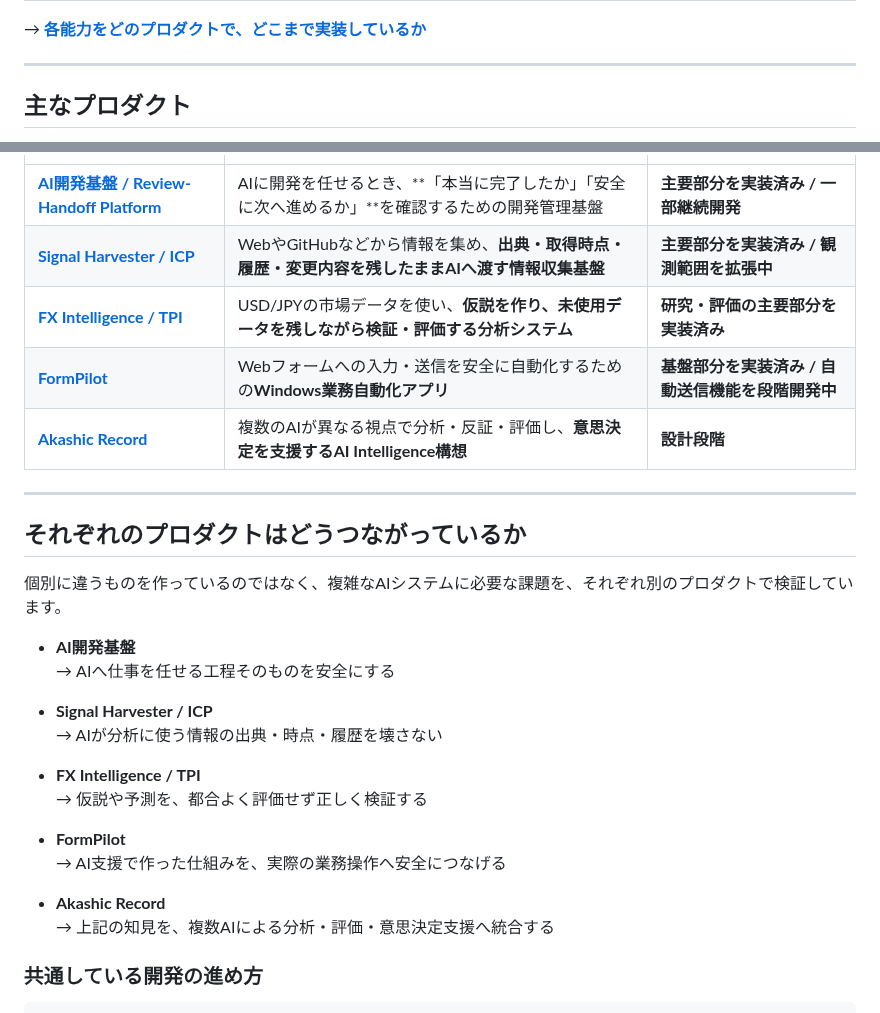
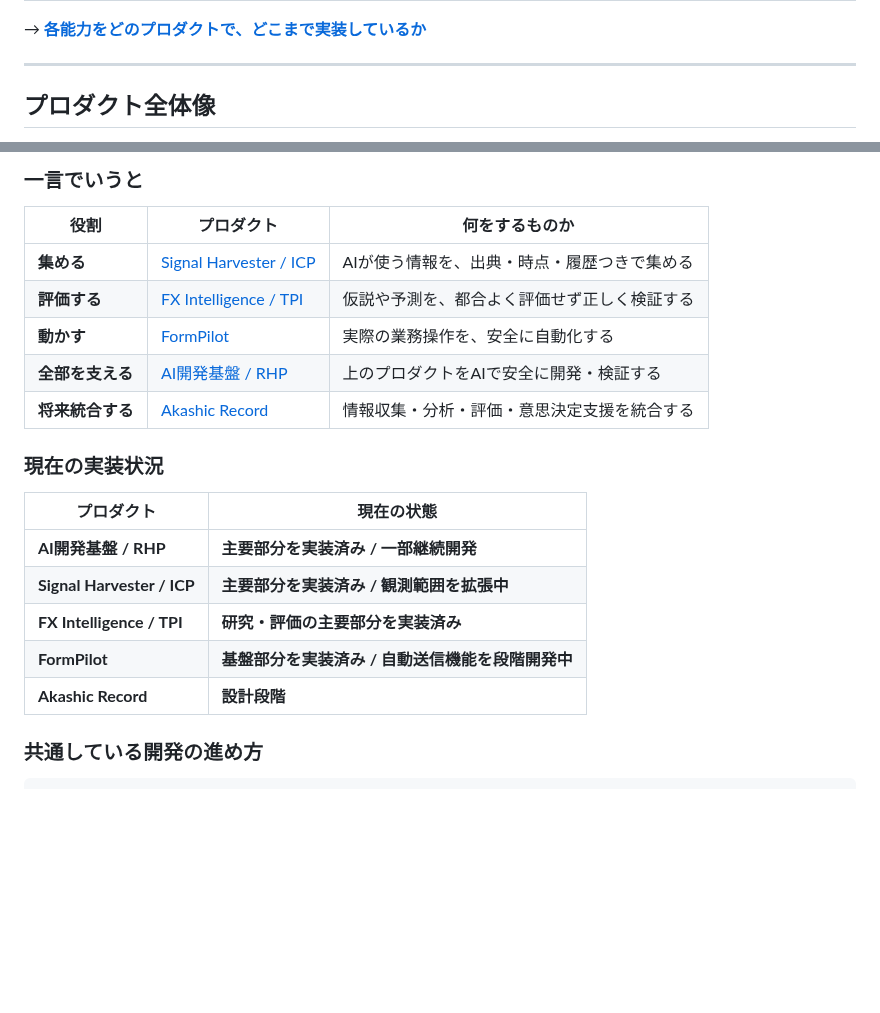
Before and after one commit to hiromi1992/ai-engineering-portfolio, a Markdown page: README.md, 2 parts joined by grey strips. Rendered like a GitHub page; blank space fills up the shorter version.

Commit message:
portfolio: add intuitive product relationship map

```diff
--- a/README.md
+++ b/README.md
@@ -34,5 +34,5 @@
 
 ---
 
-## 主なプロダクト
+## プロダクト全体像
 
@@ -40,30 +65,22 @@
+### 一言でいうと
+
+| 役割 | プロダクト | 何をするものか |
 |---|---|---|
-| **[AI開発基盤 / Review-Handoff Platform](projects/01_ai_development_foundation.md)** | AIに開発を任せるとき、**「本当に完了したか」「安全に次へ進めるか」**を確認するための開発管理基盤 | **主要部分を実装済み / 一部継続開発** |
-| **[Signal Harvester / ICP](projects/02_signal_harvester.md)** | WebやGitHubなどから情報を集め、**出典・取得時点・履歴・変更内容を残したままAIへ渡す情報収集基盤** | **主要部分を実装済み / 観測範囲を拡張中** |
-| **[FX Intelligence / TPI](projects/03_fx_intelligence.md)** | USD/JPYの市場データを使い、**仮説を作り、未使用データを残しながら検証・評価する分析システム** | **研究・評価の主要部分を実装済み** |
-| **[FormPilot](projects/04_formpilot.md)** | Webフォームへの入力・送信を安全に自動化するための**Windows業務自動化アプリ** | **基盤部分を実装済み / 自動送信機能を段階開発中** |
-| **[Akashic Record](vision/akashic-record.md)** | 複数のAIが異なる視点で分析・反証・評価し、**意思決定を支援するAI Intelligence構想** | **設計段階** |
+| **集める** | [Signal Harvester / ICP](projects/02_signal_harvester.md) | AIが使う情報を、出典・時点・履歴つきで集める |
+| **評価する** | [FX Intelligence / TPI](projects/03_fx_intelligence.md) | 仮説や予測を、都合よく評価せず正しく検証する |
+| **動かす** | [FormPilot](projects/04_formpilot.md) | 実際の業務操作を、安全に自動化する |
+| **全部を支える** | [AI開発基盤 / RHP](projects/01_ai_development_foundation.md) | 上のプロダクトをAIで安全に開発・検証する |
+| **将来統合する** | [Akashic Record](vision/akashic-record.md) | 情報収集・分析・評価・意思決定支援を統合する |
 
----
+### 現在の実装状況
 
-## それぞれのプロダクトはどうつながっているか
-
-個別に違うものを作っているのではなく、複雑なAIシステムに必要な課題を、それぞれ別のプロダクトで検証しています。
-
-- **AI開発基盤**
-  → AIへ仕事を任せる工程そのものを安全にする
-
-- **Signal Harvester / ICP**
-  → AIが分析に使う情報の出典・時点・履歴を壊さない
-
-- **FX Intelligence / TPI**
-  → 仮説や予測を、都合よく評価せず正しく検証する
-
-- **FormPilot**
-  → AI支援で作った仕組みを、実際の業務操作へ安全につなげる
-
-- **Akashic Record**
-  → 上記の知見を、複数AIによる分析・評価・意思決定支援へ統合する
+| プロダクト | 現在の状態 |
+|---|---|
+| **AI開発基盤 / RHP** | **主要部分を実装済み / 一部継続開発** |
+| **Signal Harvester / ICP** | **主要部分を実装済み / 観測範囲を拡張中** |
+| **FX Intelligence / TPI** | **研究・評価の主要部分を実装済み** |
+| **FormPilot** | **基盤部分を実装済み / 自動送信機能を段階開発中** |
+| **Akashic Record** | **設計段階** |
 
 ### 共通している開発の進め方
 
```
Also changed, not shown: other parts of README.md (+26 -1 lines).
